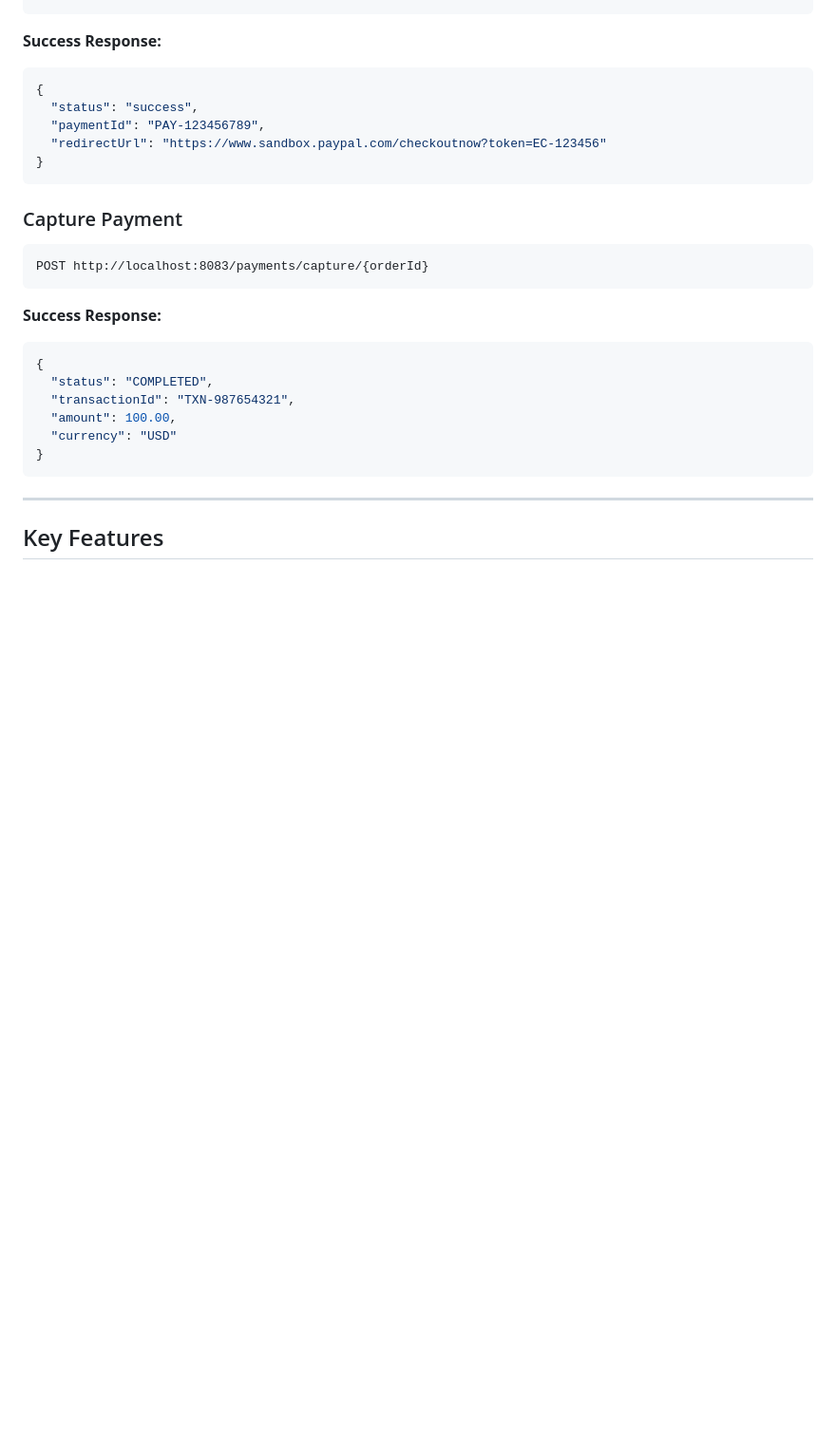
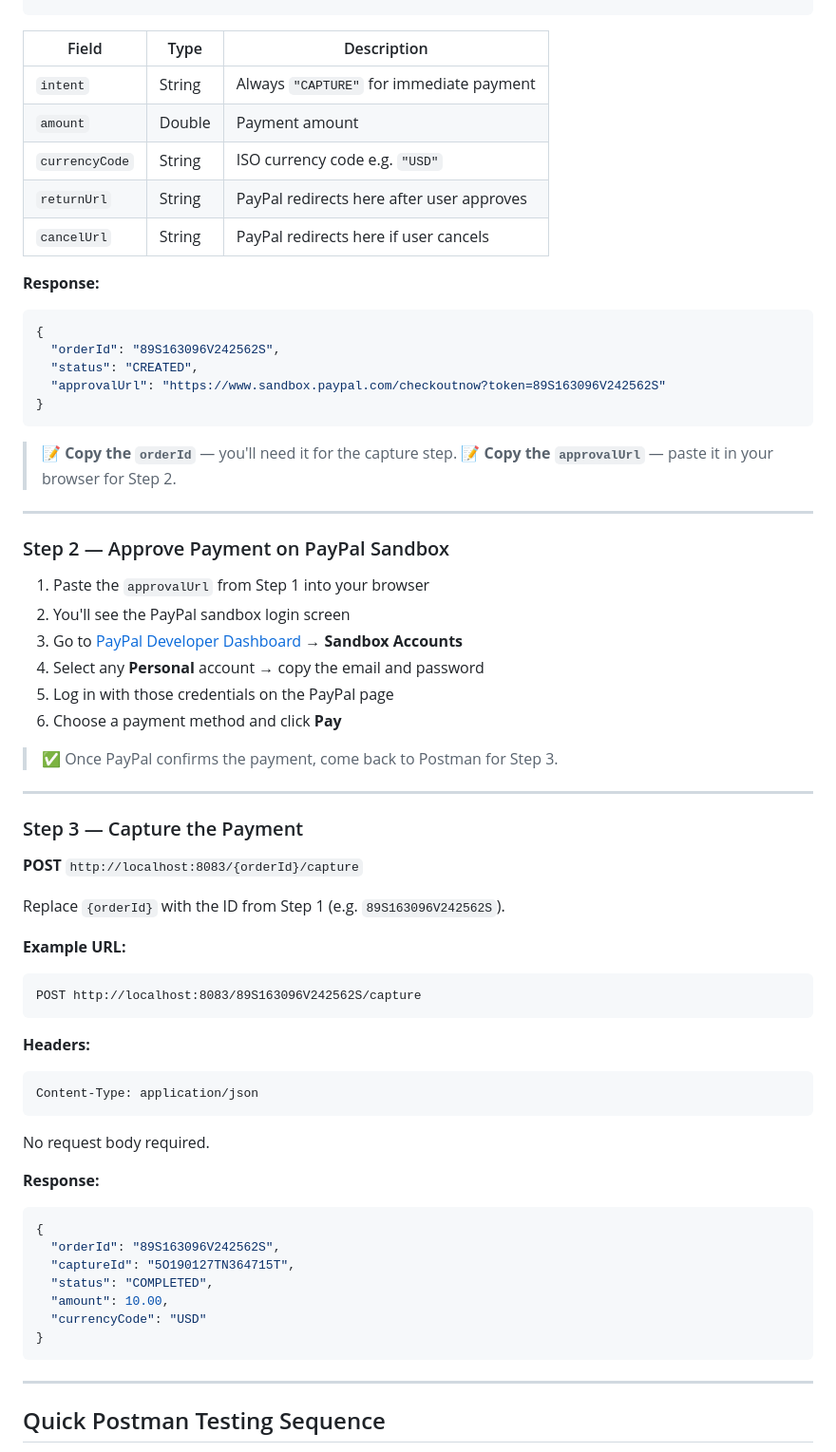
Before and after one commit to CoderRushikesh/paypal_provider_api, a Markdown page: README.md, the part around one of its changes. Shown at 95% size. Rendered like a GitHub page; blank space fills up the shorter version.

````diff
--- a/README.md
+++ b/README.md
@@ -133,31 +167,71 @@ Content-Type: application/json
 }
 ```
 
-**Success Response:**
+| Field | Type | Description |
+|---|---|---|
+| `intent` | String | Always `"CAPTURE"` for immediate payment |
+| `amount` | Double | Payment amount |
+| `currencyCode` | String | ISO currency code e.g. `"USD"` |
+| `returnUrl` | String | PayPal redirects here after user approves |
+| `cancelUrl` | String | PayPal redirects here if user cancels |
+
+**Response:**
 ```json
 {
-  "status": "success",
-  "paymentId": "PAY-123456789",
-  "redirectUrl": "https://www.sandbox.paypal.com/checkoutnow?token=EC-123456"
+  "orderId": "89S163096V242562S",
+  "status": "CREATED",
+  "approvalUrl": "https://www.sandbox.paypal.com/checkoutnow?token=89S163096V242562S"
 }
 ```
 
-### Capture Payment
+> 📝 **Copy the `orderId`** — you'll need it for the capture step.
+> 📝 **Copy the `approvalUrl`** — paste it in your browser for Step 2.
+
+---
+
+### Step 2 — Approve Payment on PayPal Sandbox
+
+1. Paste the `approvalUrl` from Step 1 into your browser
+2. You'll see the PayPal sandbox login screen
+3. Go to [PayPal Developer Dashboard](https://developer.paypal.com/dashboard/accounts) → **Sandbox Accounts**
+4. Select any **Personal** account → copy the email and password
+5. Log in with those credentials on the PayPal page
+6. Choose a payment method and click **Pay**
+
+> ✅ Once PayPal confirms the payment, come back to Postman for Step 3.
+
+---
+
+### Step 3 — Capture the Payment
+
+**POST** `http://localhost:8083/{orderId}/capture`
+
+Replace `{orderId}` with the ID from Step 1 (e.g. `89S163096V242562S`).
+
+**Example URL:**
 ```
-POST http://localhost:8083/payments/capture/{orderId}
+POST http://localhost:8083/89S163096V242562S/capture
 ```
 
-**Success Response:**
+**Headers:**
+```
+Content-Type: application/json
+```
+
+No request body required.
+
+**Response:**
 ```json
 {
+  "orderId": "89S163096V242562S",
+  "captureId": "5O190127TN364715T",
   "status": "COMPLETED",
-  "transactionId": "TXN-987654321",
-  "amount": 100.00,
-  "currency": "USD"
+  "amount": 10.00,
+  "currencyCode": "USD"
 }
 ```
 
 ---
 
-## Key Features
+## Quick Postman Testing Sequence
 
````
Also changed, not shown: other parts of README.md (+132 -79 lines).
